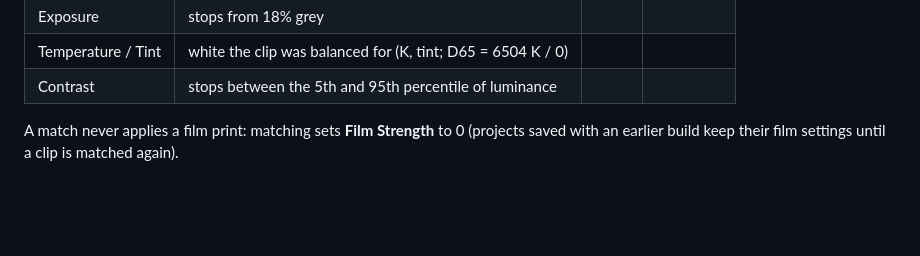
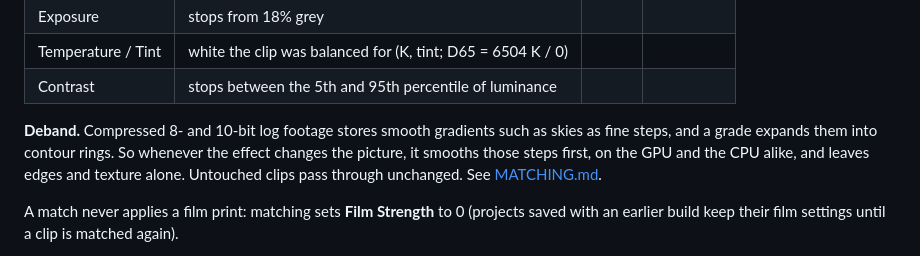
Before and after one commit to luccaswahili/PROPLUG, a Markdown page: docs/PANEL.md, the part around the change. Drawn GitHub-style; blank space fills up the shorter version.

```diff
--- a/docs/PANEL.md
+++ b/docs/PANEL.md
@@ -49,6 +49,11 @@ After **Match**, the panel shows each clip's analysis inline as soon as Premiere
 | Exposure | stops from 18% grey | | |
 | Temperature / Tint | white the clip was balanced for (K, tint; D65 = 6504 K / 0) | | |
 | Contrast | stops between the 5th and 95th percentile of luminance | | |
+
+**Deband.** Compressed 8- and 10-bit log footage stores smooth gradients such as skies as fine steps, and a grade
+expands them into contour rings. So whenever the effect changes the picture, it smooths those steps first, on the
+GPU and the CPU alike, and leaves edges and texture alone. Untouched clips pass through unchanged. See
+[MATCHING.md](MATCHING.md#deband-contour-rings-in-skies).
 
 A match never applies a film print: matching sets **Film Strength** to 0 (projects saved with an earlier build keep
 their film settings until a clip is matched again).
```
Also changed, not shown: README.md (+16 -4 lines), docs/MATCHING.md (+14 -0 lines).
